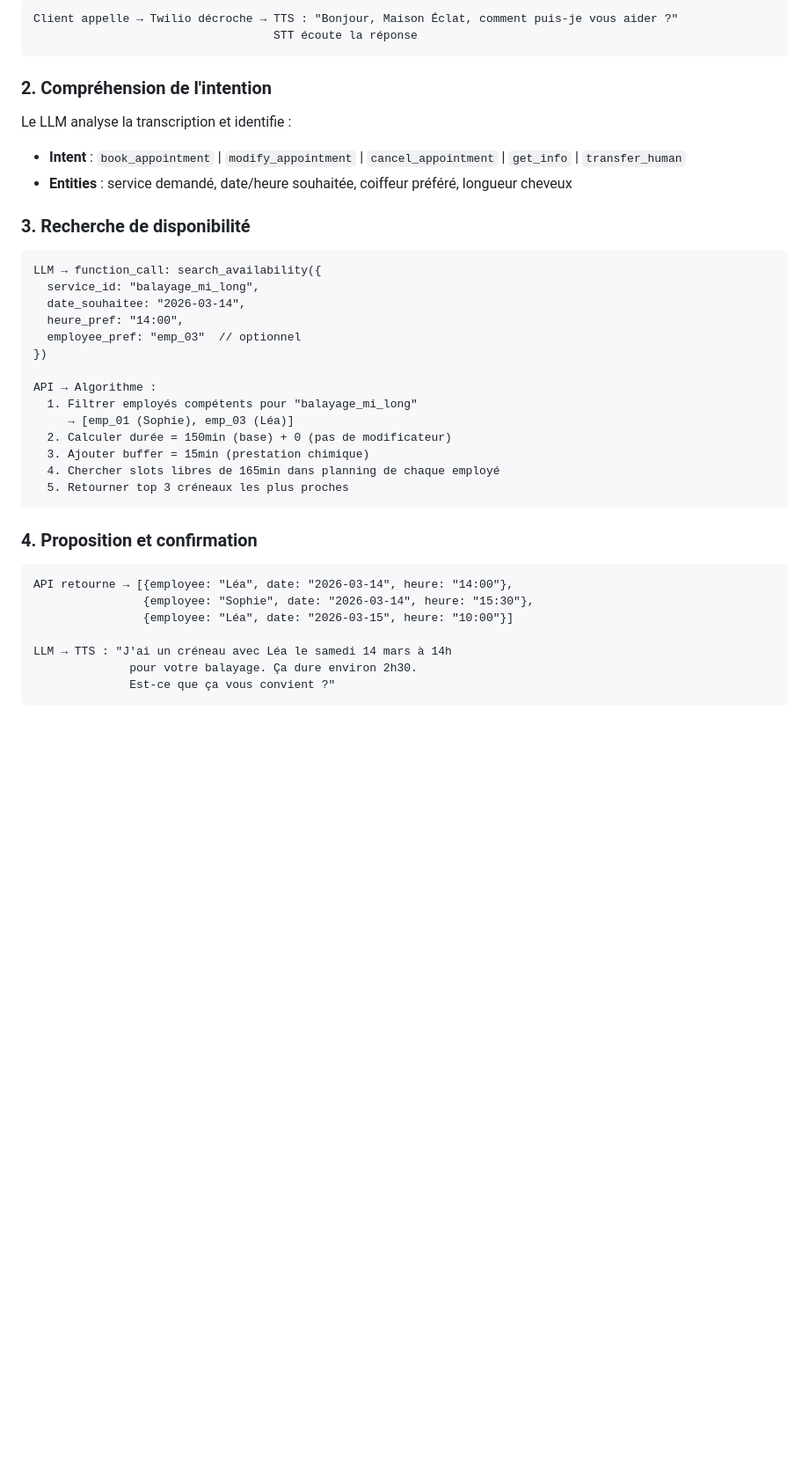
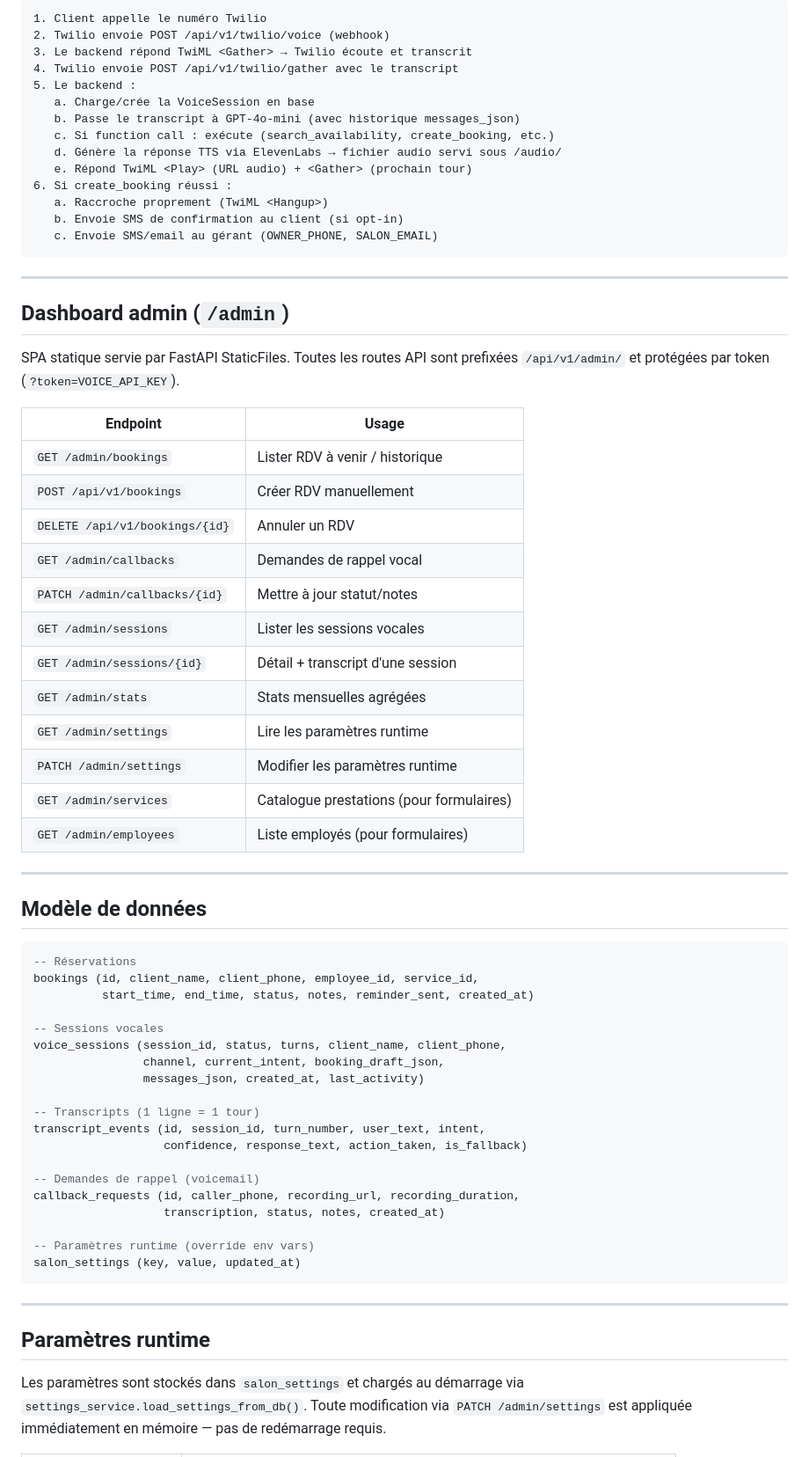
Before and after one commit to RicoClaw73/vocal-salon-booking, a Markdown page: docs/ARCHITECTURE.md, the part around one of its changes. Shown at 88% size. Drawn GitHub-style; blank space fills up the shorter version.

Commit message:
docs: update ARCHITECTURE.md to reflect actual implemented stack (2026-03-19)

````diff
--- a/docs/ARCHITECTURE.md
+++ b/docs/ARCHITECTURE.md
@@ -92,43 +86,71 @@
 
 ```
-Client appelle → Twilio décroche → TTS : "Bonjour, Maison Éclat, comment puis-je vous aider ?"
-                                   STT écoute la réponse
+1. Client appelle le numéro Twilio
+2. Twilio envoie POST /api/v1/twilio/voice (webhook)
+3. Le backend répond TwiML <Gather> → Twilio écoute et transcrit
+4. Twilio envoie POST /api/v1/twilio/gather avec le transcript
+5. Le backend :
+   a. Charge/crée la VoiceSession en base
+   b. Passe le transcript à GPT-4o-mini (avec historique messages_json)
+   c. Si function call : exécute (search_availability, create_booking, etc.)
+   d. Génère la réponse TTS via ElevenLabs → fichier audio servi sous /audio/
+   e. Répond TwiML <Play> (URL audio) + <Gather> (prochain tour)
+6. Si create_booking réussi :
+   a. Raccroche proprement (TwiML <Hangup>)
+   b. Envoie SMS de confirmation au client (si opt-in)
+   c. Envoie SMS/email au gérant (OWNER_PHONE, SALON_EMAIL)
 ```
 
-### 2. Compréhension de l'intention
+---
 
-Le LLM analyse la transcription et identifie :
-- **Intent** : `book_appointment` | `modify_appointment` | `cancel_appointment` | `get_info` | `transfer_human`
-- **Entities** : service demandé, date/heure souhaitée, coiffeur préféré, longueur cheveux
+## Dashboard admin (`/admin`)
 
-### 3. Recherche de disponibilité
+SPA statique servie par FastAPI StaticFiles. Toutes les routes API sont prefixées `/api/v1/admin/` et protégées par token (`?token=VOICE_API_KEY`).
 
-```
-LLM → function_call: search_availability({
-  service_id: "balayage_mi_long",
-  date_souhaitee: "2026-03-14",
-  heure_pref: "14:00",
-  employee_pref: "emp_03"  // optionnel
-})
+| Endpoint | Usage |
+|---|---|
+| `GET /admin/bookings` | Lister RDV à venir / historique |
+| `POST /api/v1/bookings` | Créer RDV manuellement |
+| `DELETE /api/v1/bookings/{id}` | Annuler un RDV |
+| `GET /admin/callbacks` | Demandes de rappel vocal |
+| `PATCH /admin/callbacks/{id}` | Mettre à jour statut/notes |
+| `GET /admin/sessions` | Lister les sessions vocales |
+| `GET /admin/sessions/{id}` | Détail + transcript d'une session |
+| `GET /admin/stats` | Stats mensuelles agrégées |
+| `GET /admin/settings` | Lire les paramètres runtime |
+| `PATCH /admin/settings` | Modifier les paramètres runtime |
+| `GET /admin/services` | Catalogue prestations (pour formulaires) |
+| `GET /admin/employees` | Liste employés (pour formulaires) |
 
-API → Algorithme :
-  1. Filtrer employés compétents pour "balayage_mi_long"
-     → [emp_01 (Sophie), emp_03 (Léa)]
-  2. Calculer durée = 150min (base) + 0 (pas de modificateur)
-  3. Ajouter buffer = 15min (prestation chimique)
-  4. Chercher slots libres de 165min dans planning de chaque employé
-  5. Retourner top 3 créneaux les plus proches
+---
+
+## Modèle de données
+
+```sql
+-- Réservations
+bookings (id, client_name, client_phone, employee_id, service_id,
+          start_time, end_time, status, notes, reminder_sent, created_at)
+
+-- Sessions vocales
+voice_sessions (session_id, status, turns, client_name, client_phone,
+                channel, current_intent, booking_draft_json,
+                messages_json, created_at, last_activity)
+
+-- Transcripts (1 ligne = 1 tour)
+transcript_events (id, session_id, turn_number, user_text, intent,
+                   confidence, response_text, action_taken, is_fallback)
+
+-- Demandes de rappel (voicemail)
+callback_requests (id, caller_phone, recording_url, recording_duration,
+                   transcription, status, notes, created_at)
+
+-- Paramètres runtime (override env vars)
+salon_settings (key, value, updated_at)
 ```
 
-### 4. Proposition et confirmation
+---
 
-```
-API retourne → [{employee: "Léa", date: "2026-03-14", heure: "14:00"},
-                {employee: "Sophie", date: "2026-03-14", heure: "15:30"},
-                {employee: "Léa", date: "2026-03-15", heure: "10:00"}]
+## Paramètres runtime
 
-LLM → TTS : "J'ai un créneau avec Léa le samedi 14 mars à 14h
-              pour votre balayage. Ça dure environ 2h30.
-              Est-ce que ça vous convient ?"
-```
+Les paramètres sont stockés dans `salon_settings` et chargés au démarrage via `settings_service.load_settings_from_db()`. Toute modification via `PATCH /admin/settings` est appliquée immédiatement en mémoire — pas de redémarrage requis.
 
````
Also changed, not shown: other parts of docs/ARCHITECTURE.md (+89 -158 lines).
